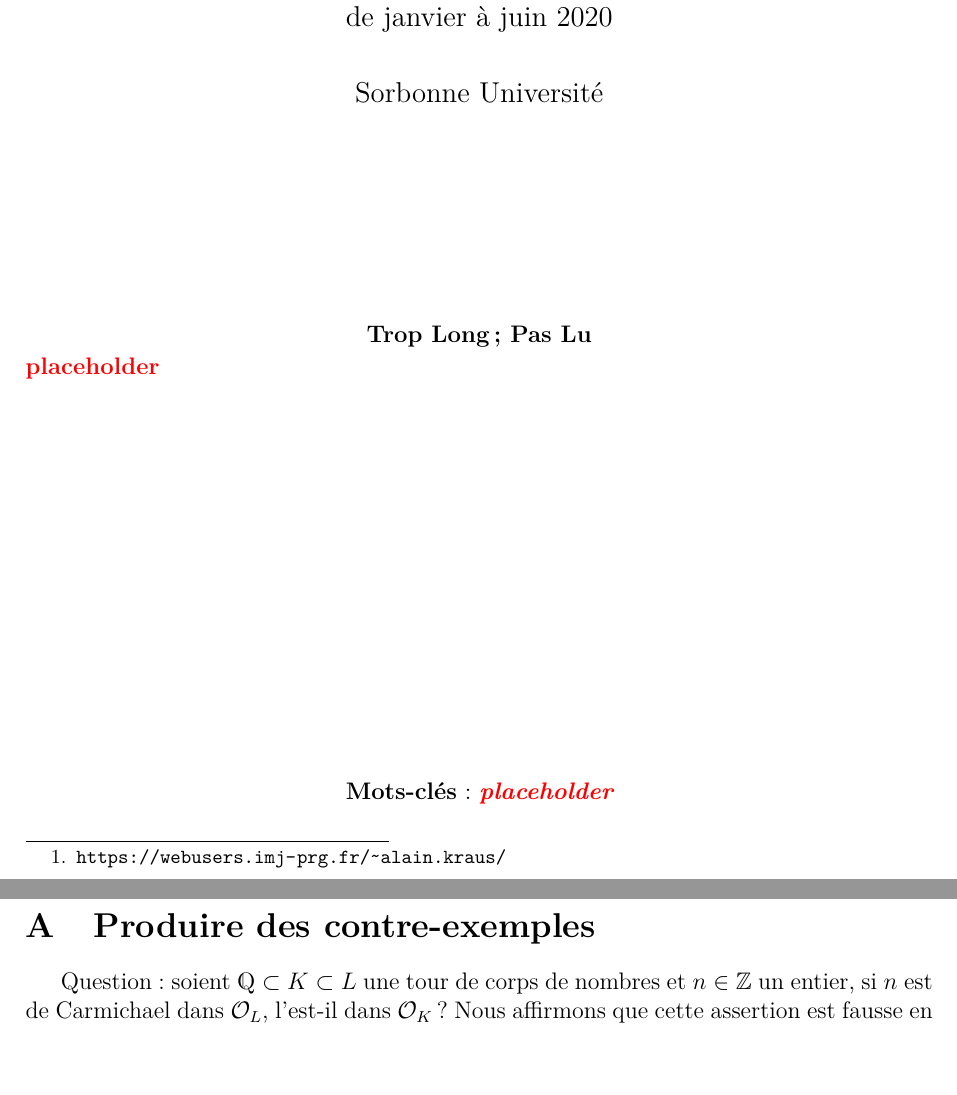
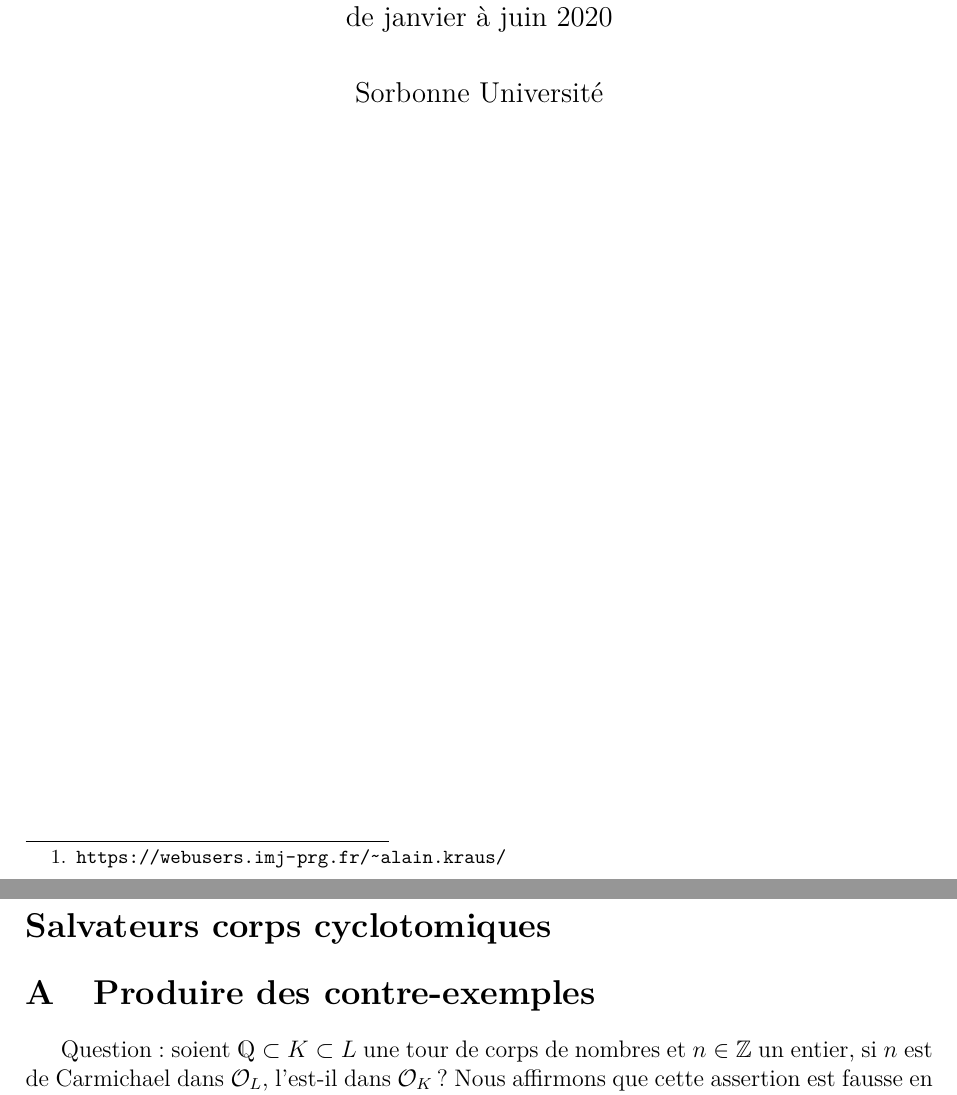
Before and after one commit to kryzar/TER-Carmichael, a LaTeX document (Mémoire/Memoire.tex): two parts of pages 1 and 2 of 3, joined at a grey line, cut so that both start at the same text, the shorter picture padded with empty space. The pictures show the PDF file Mémoire/Memoire.pdf that the author committed with the source.

Commit message:
feat: simplifier la page de titre

```diff
--- a/Mémoire/Memoire.tex
+++ b/Mémoire/Memoire.tex
@@ -31,10 +31,3 @@
 	Sorbonne Université
 \end{center}
 
-\normalsize
-\vspace{80px}
-\begin{center} \textbf{Trop Long ; Pas Lu} \end{center}
-\vspace{-1em}
-\NTS{placeholder}
-
-\vfill
@@ -46,3 +37,4 @@
+\section*{Salvateurs corps cyclotomiques}
 
 \begin{appendix}
 \section{Produire des contre-exemples}
```
Also changed, not shown: Mémoire/Memoire.pdf, Mémoire/Memoire.tex (4 more changed lines).
